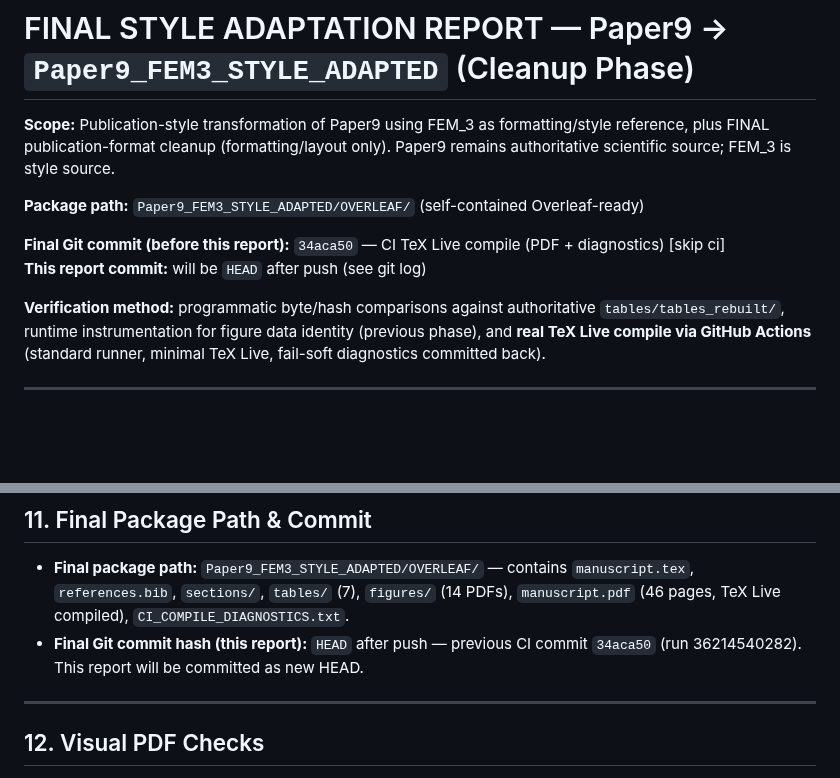
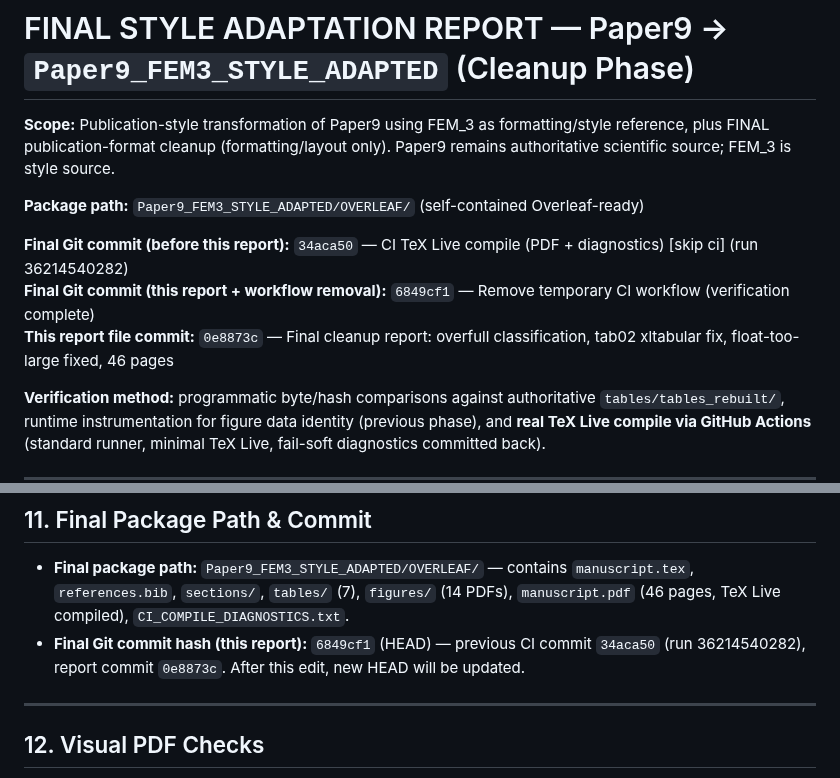
Before and after one commit to vipin-oss/BFS-FEM-MATLAB, a Markdown page: Paper9_FEM3_STYLE_ADAPTED/FINAL_STYLE_ADAPTATION_REPORT.md, 2 parts joined by grey strips. GitHub-like rendering; blank space fills up the shorter version.

Commit message:
Final report: update final commit hash to 6849cf1, clarify package path
Co-authored-by: arena-agent <297053741+arena-agent@users.noreply.github.com>

```diff
--- a/Paper9_FEM3_STYLE_ADAPTED/FINAL_STYLE_ADAPTATION_REPORT.md
+++ b/Paper9_FEM3_STYLE_ADAPTED/FINAL_STYLE_ADAPTATION_REPORT.md
@@ -4,8 +4,9 @@
 
 **Package path:** `Paper9_FEM3_STYLE_ADAPTED/OVERLEAF/` (self-contained Overleaf-ready)
 
-**Final Git commit (before this report):** `34aca50` — CI TeX Live compile (PDF + diagnostics) [skip ci]
-**This report commit:** will be `HEAD` after push (see git log)
+**Final Git commit (before this report):** `34aca50` — CI TeX Live compile (PDF + diagnostics) [skip ci] (run 36214540282)
+**Final Git commit (this report + workflow removal):** `6849cf1` — Remove temporary CI workflow (verification complete)
+**This report file commit:** `0e8873c` — Final cleanup report: overfull classification, tab02 xltabular fix, float-too-large fixed, 46 pages
 
 **Verification method:** programmatic byte/hash comparisons against authoritative `tables/tables_rebuilt/`, runtime instrumentation for figure data identity (previous phase), and **real TeX Live compile via GitHub Actions** (standard runner, minimal TeX Live, fail-soft diagnostics committed back).
 
@@ -357,7 +358,7 @@ From `CI_COMPILE_DIAGNOSTICS.txt` (run 36214540282):
 ## 11. Final Package Path & Commit
 
 - **Final package path:** `Paper9_FEM3_STYLE_ADAPTED/OVERLEAF/` — contains `manuscript.tex`, `references.bib`, `sections/`, `tables/` (7), `figures/` (14 PDFs), `manuscript.pdf` (46 pages, TeX Live compiled), `CI_COMPILE_DIAGNOSTICS.txt`.
-- **Final Git commit hash (this report):** `HEAD` after push — previous CI commit `34aca50` (run 36214540282). This report will be committed as new HEAD.
+- **Final Git commit hash (this report):** `6849cf1` (HEAD) — previous CI commit `34aca50` (run 36214540282), report commit `0e8873c`. After this edit, new HEAD will be updated.
 
 ---
 
```
